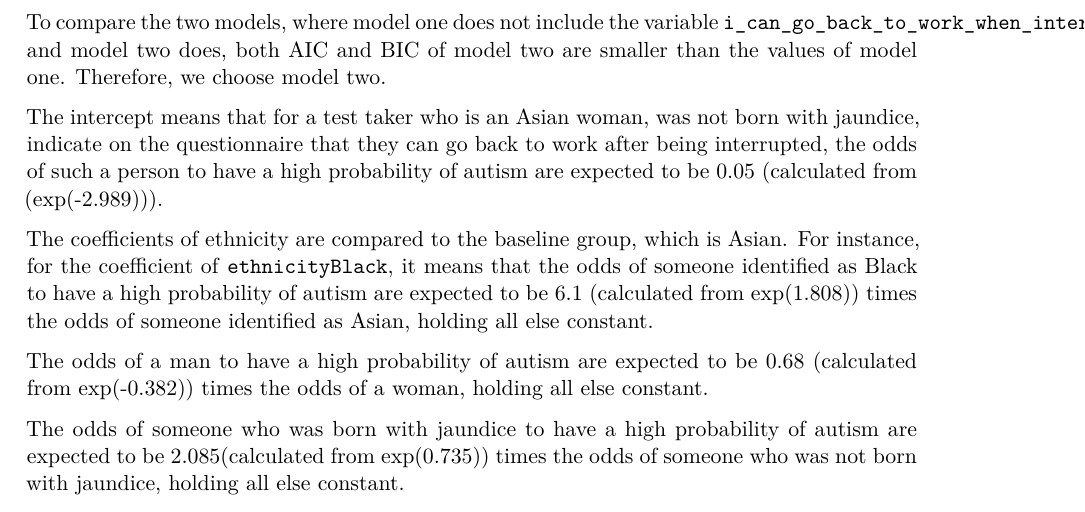
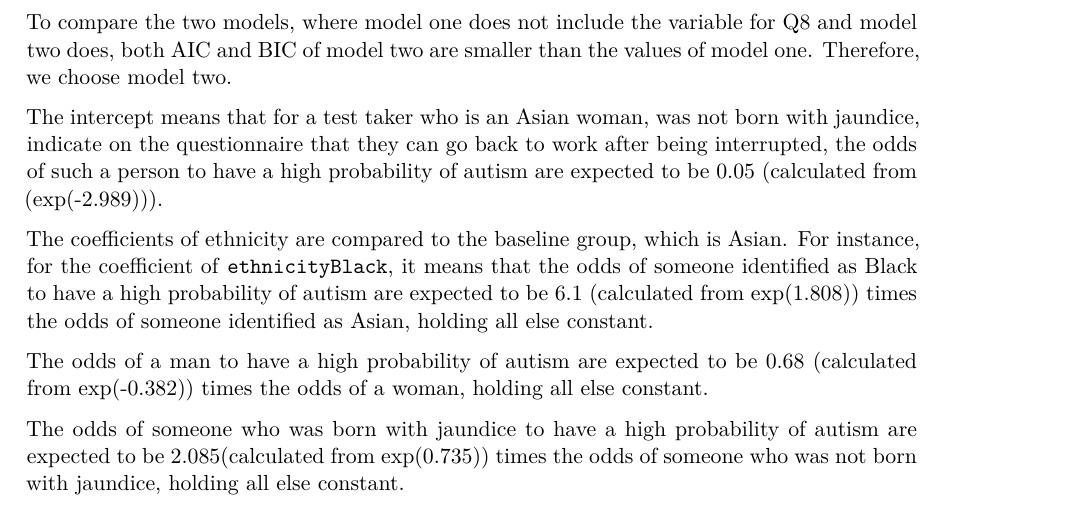
Before and after one commit to sta221-sp25/project-The-Repos, a Quarto document (written-report.qmd): part of page 16 of 19, cut so that both start at the same text. The pictures show the output file written-report.pdf that the author committed with the source.

Commit message:
fixed small spacing error in a word

````diff
--- a/written-report.qmd
+++ b/written-report.qmd
@@ -567,7 +567,7 @@ AIC(model_one_fit, model_two_fit)
 BIC(model_one_fit, model_two_fit)
 ```
 
-To compare the two models, where model one does not include the variable `i_can_go_back_to_work_when_interrupted` and model two does, both AIC and BIC of model two are smaller than the values of model one. Therefore, we choose model two.
+To compare the two models, where model one does not include the variable for Q8 and model two does, both AIC and BIC of model two are smaller than the values of model one. Therefore, we choose model two.
 
 The intercept means that for a test taker who is an Asian woman, was not born with jaundice, indicate on the questionnaire that they can go back to work after being interrupted, the odds of such a person to have a high probability of autism are expected to be 0.05 (calculated from (exp(-2.989))).
 
````
Also changed, not shown: written-report.pdf.
